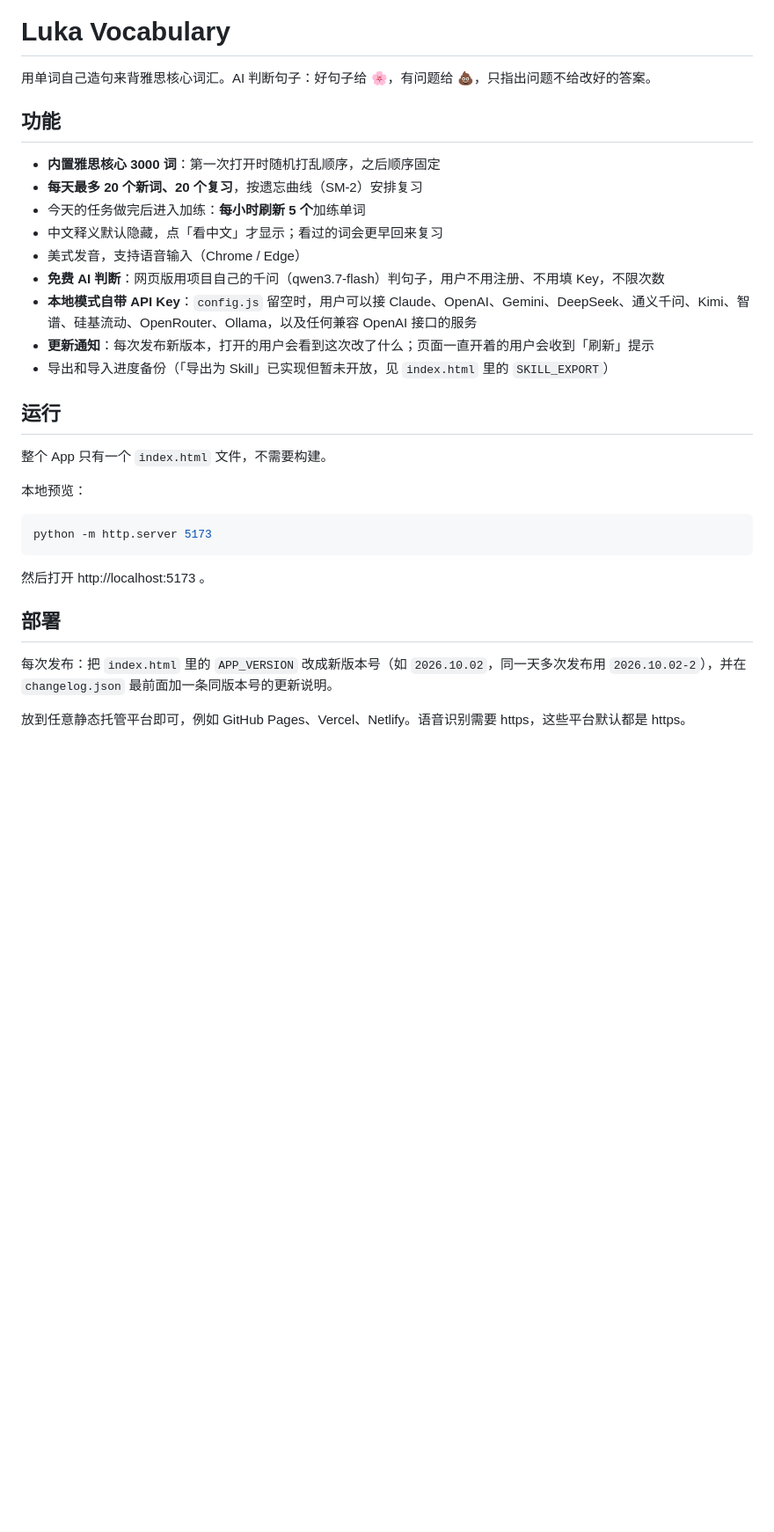
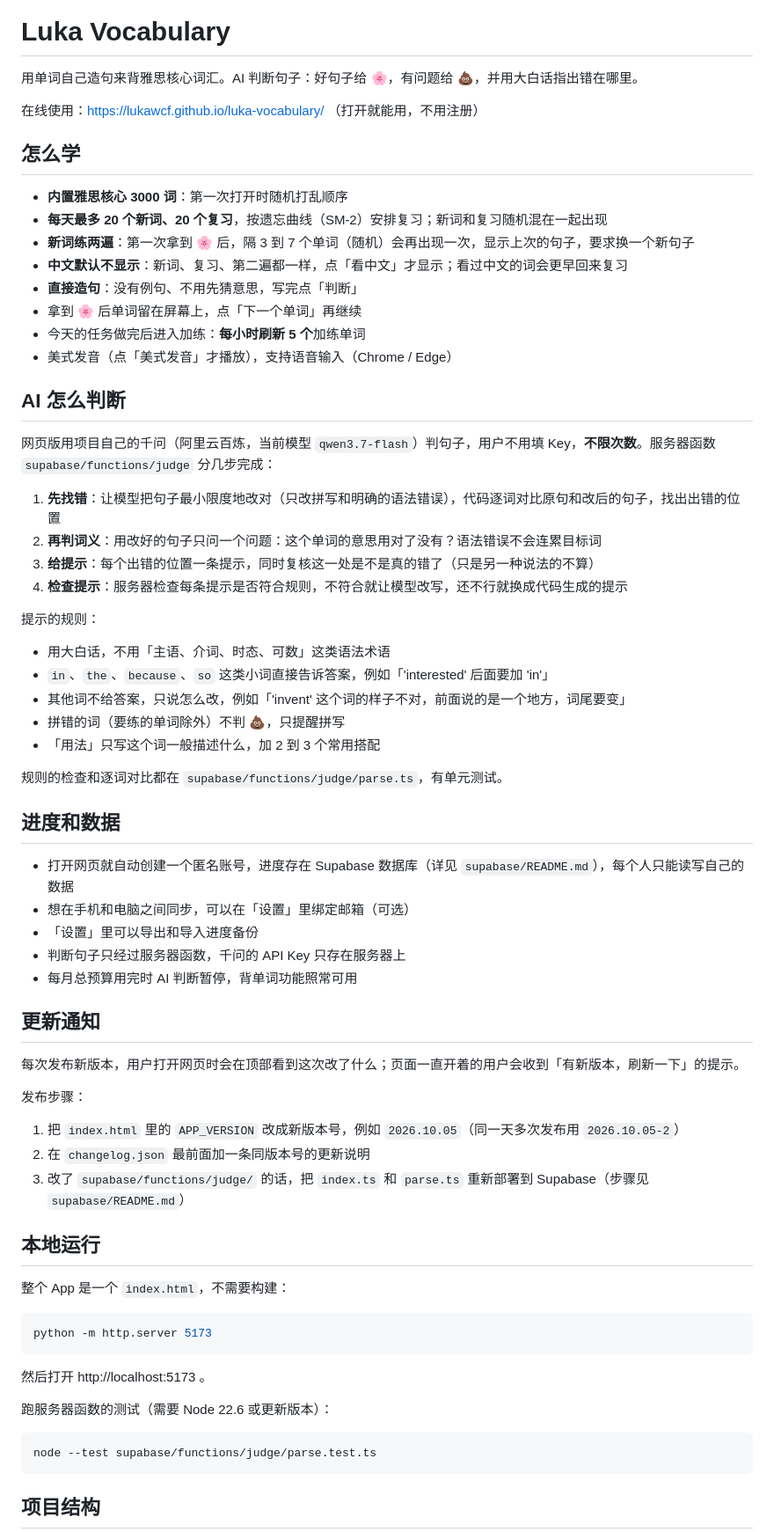
Before and after one commit to lukawcf/luka-vocabulary, a Markdown page: README.md, the part around one of its changes. Shown at 88% size. Drawn GitHub-style; blank space fills up the shorter version.

Commit message:
Rewrite README for the current cloud version

````diff
--- a/README.md
+++ b/README.md
@@ -2,25 +2,61 @@
 
 # Luka Vocabulary
 
-用单词自己造句来背雅思核心词汇。AI 判断句子：好句子给 🌸，有问题给 💩，只指出问题不给改好的答案。
+用单词自己造句来背雅思核心词汇。AI 判断句子：好句子给 🌸，有问题给 💩，并用大白话指出错在哪里。
 
-## 功能
+在线使用：https://lukawcf.github.io/luka-vocabulary/ （打开就能用，不用注册）
 
-- **内置雅思核心 3000 词**：第一次打开时随机打乱顺序，之后顺序固定
-- **每天最多 20 个新词、20 个复习**，按遗忘曲线（SM-2）安排复习
+## 怎么学
+
+- **内置雅思核心 3000 词**：第一次打开时随机打乱顺序
+- **每天最多 20 个新词、20 个复习**，按遗忘曲线（SM-2）安排复习；新词和复习随机混在一起出现
+- **新词练两遍**：第一次拿到 🌸 后，隔 3 到 7 个单词（随机）会再出现一次，显示上次的句子，要求换一个新句子
+- **中文默认不显示**：新词、复习、第二遍都一样，点「看中文」才显示；看过中文的词会更早回来复习
+- **直接造句**：没有例句、不用先猜意思，写完点「判断」
+- 拿到 🌸 后单词留在屏幕上，点「下一个单词」再继续
 - 今天的任务做完后进入加练：**每小时刷新 5 个**加练单词
-- 中文释义默认隐藏，点「看中文」才显示；看过的词会更早回来复习
-- 美式发音，支持语音输入（Chrome / Edge）
-- **免费 AI 判断**：网页版用项目自己的千问（qwen3.7-flash）判句子，用户不用注册、不用填 Key，不限次数
-- **本地模式自带 API Key**：`config.js` 留空时，用户可以接 Claude、OpenAI、Gemini、DeepSeek、通义千问、Kimi、智谱、硅基流动、OpenRouter、Ollama，以及任何兼容 OpenAI 接口的服务
-- **更新通知**：每次发布新版本，打开的用户会看到这次改了什么；页面一直开着的用户会收到「刷新」提示
-- 导出和导入进度备份（「导出为 Skill」已实现但暂未开放，见 `index.html` 里的 `SKILL_EXPORT`）
+- 美式发音（点「美式发音」才播放），支持语音输入（Chrome / Edge）
 
-## 运行
+## AI 怎么判断
 
-整个 App 只有一个 `index.html` 文件，不需要构建。
+网页版用项目自己的千问（阿里云百炼，当前模型 `qwen3.7-flash`）判句子，用户不用填 Key，**不限次数**。服务器函数 `supabase/functions/judge` 分几步完成：
 
-本地预览：
+1. **先找错**：让模型把句子最小限度地改对（只改拼写和明确的语法错误），代码逐词对比原句和改后的句子，找出出错的位置
+2. **再判词义**：用改好的句子只问一个问题：这个单词的意思用对了没有？语法错误不会连累目标词
+3. **给提示**：每个出错的位置一条提示，同时复核这一处是不是真的错了（只是另一种说法的不算）
+4. **检查提示**：服务器检查每条提示是否符合规则，不符合就让模型改写，还不行就换成代码生成的提示
+
+提示的规则：
+
+- 用大白话，不用「主语、介词、时态、可数」这类语法术语
+- `in`、`the`、`because`、`so` 这类小词直接告诉答案，例如「'interested' 后面要加 'in'」
+- 其他词不给答案，只说怎么改，例如「'invent' 这个词的样子不对，前面说的是一个地方，词尾要变」
+- 拼错的词（要练的单词除外）不判 💩，只提醒拼写
+- 「用法」只写这个词一般描述什么，加 2 到 3 个常用搭配
+
+规则的检查和逐词对比都在 `supabase/functions/judge/parse.ts`，有单元测试。
+
+## 进度和数据
+
+- 打开网页就自动创建一个匿名账号，进度存在 Supabase 数据库（详见 `supabase/README.md`），每个人只能读写自己的数据
+- 想在手机和电脑之间同步，可以在「设置」里绑定邮箱（可选）
+- 「设置」里可以导出和导入进度备份
+- 判断句子只经过服务器函数，千问的 API Key 只存在服务器上
+- 每月总预算用完时 AI 判断暂停，背单词功能照常可用
+
+## 更新通知
+
+每次发布新版本，用户打开网页时会在顶部看到这次改了什么；页面一直开着的用户会收到「有新版本，刷新一下」的提示。
+
+发布步骤：
+
+1. 把 `index.html` 里的 `APP_VERSION` 改成新版本号，例如 `2026.10.05`（同一天多次发布用 `2026.10.05-2`）
+2. 在 `changelog.json` 最前面加一条同版本号的更新说明
+3. 改了 `supabase/functions/judge/` 的话，把 `index.ts` 和 `parse.ts` 重新部署到 Supabase（步骤见 `supabase/README.md`）
+
+## 本地运行
+
+整个 App 是一个 `index.html`，不需要构建：
 
 ```bash
 python -m http.server 5173
@@ -28,9 +64,11 @@ python -m http.server 5173
 
 然后打开 http://localhost:5173 。
 
-## 部署
+跑服务器函数的测试（需要 Node 22.6 或更新版本）：
 
-每次发布：把 `index.html` 里的 `APP_VERSION` 改成新版本号（如 `2026.10.02`，同一天多次发布用 `2026.10.02-2`），并在 `changelog.json` 最前面加一条同版本号的更新说明。
+```bash
+node --test supabase/functions/judge/parse.test.ts
+```
 
-放到任意静态托管平台即可，例如 GitHub Pages、Vercel、Netlify。语音识别需要 https，这些平台默认都是 https。
+## 项目结构
 
````
Also changed, not shown: other parts of README.md (+10 -14 lines), supabase/README.md (+10 -4 lines).
